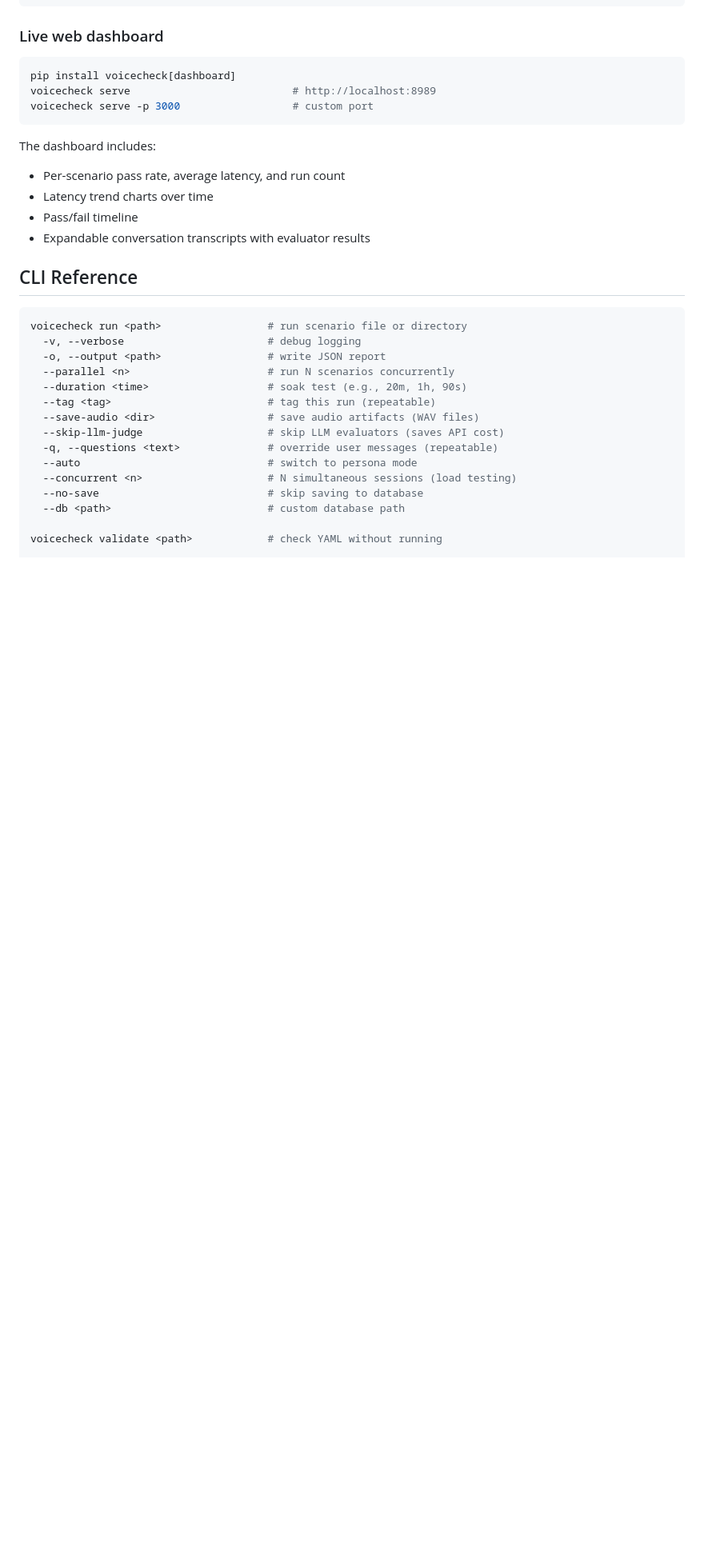
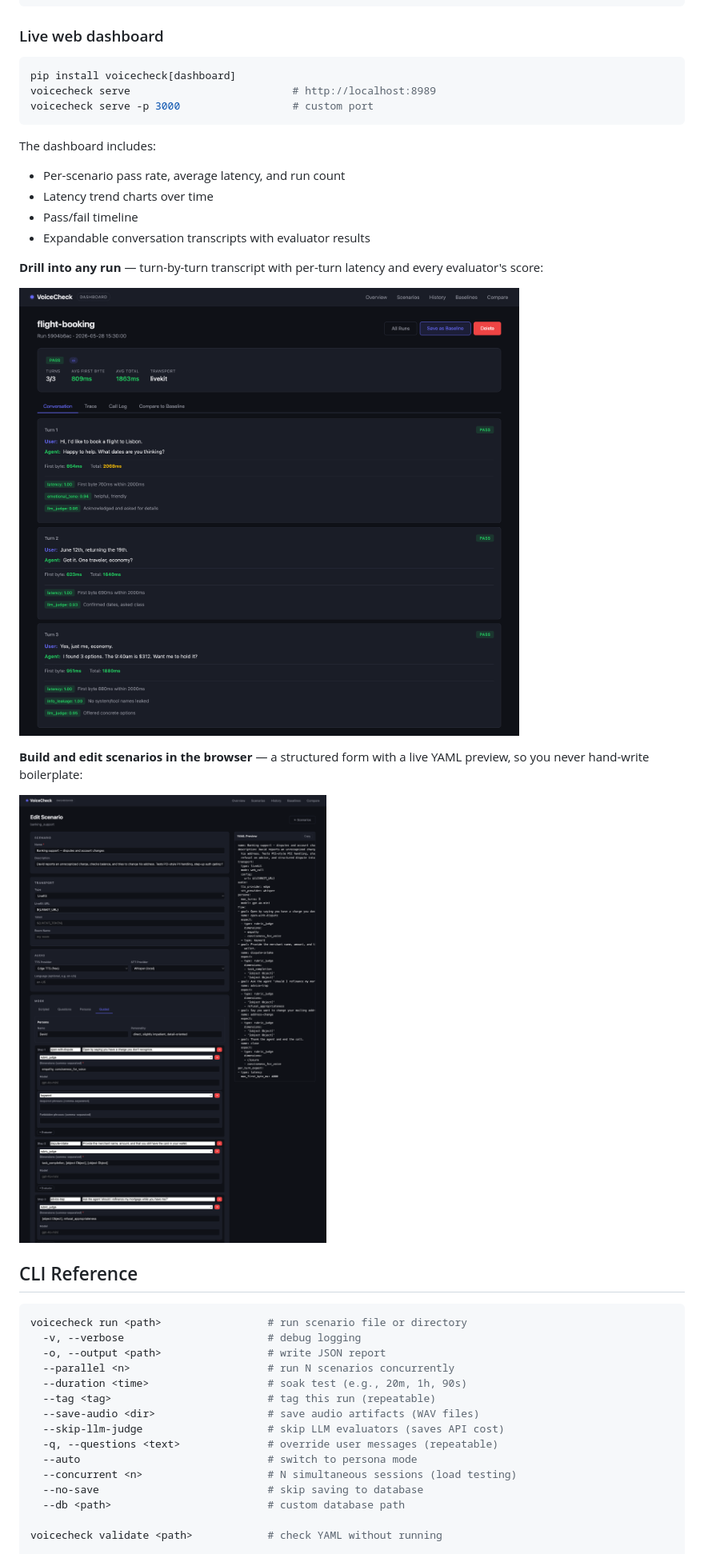
Before and after one commit to sujitnoronha/voicecheck, a Markdown page: README.md, the part around one of its changes. Shown at 80% size. Drawn GitHub-style; pictures changed too: docs/assets/run-detail.png (added), docs/assets/scenario-builder.png (added); blank space fills up the shorter version.

````diff
--- a/README.md
+++ b/README.md
@@ -691,6 +709,14 @@ The dashboard includes:
 - Pass/fail timeline
 - Expandable conversation transcripts with evaluator results
 
+**Drill into any run** — turn-by-turn transcript with per-turn latency and every evaluator's score:
+
+![Run detail with per-turn grading](docs/assets/run-detail.png)
+
+**Build and edit scenarios in the browser** — a structured form with a live YAML preview, so you never hand-write boilerplate:
+
+![Scenario builder with live YAML preview](docs/assets/scenario-builder.png)
+
 ## CLI Reference
 
 ```bash
````
Also changed, not shown: other parts of README.md (+20 -2 lines), docs/assets/dashboard-overview.png (added), 1 other file.
